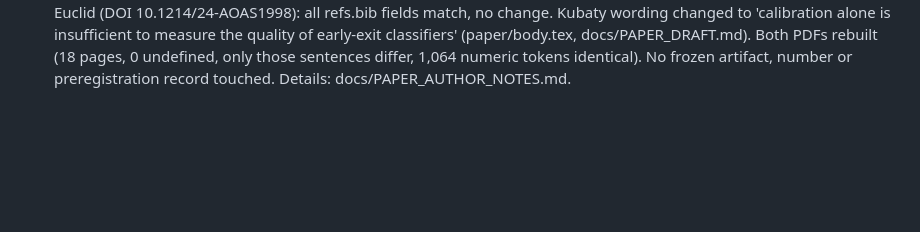
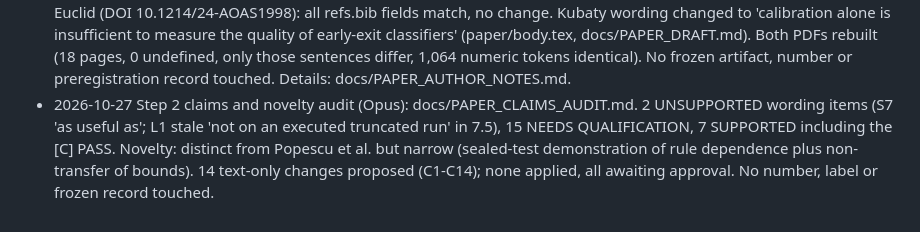
Before and after one commit to lonewolf15116/lookahead-halting, a Markdown page: docs/DECISIONS.md, the part around the change. Drawn GitHub-style; blank space fills up the shorter version.

Commit message:
Step 2: claims and novelty audit (proposals only, manuscript unchanged)
Co-Authored-By: Claude Opus 5.5 <noreply@anthropic.com>
Claude-Session: https://claude.ai/code/session_01CFrRc4jrdssVNpoU95iH2V

```diff
--- a/docs/DECISIONS.md
+++ b/docs/DECISIONS.md
@@ -355,3 +355,4 @@
 - 2026-10-27 D-t2 RUN: default 16/20 questions differ, deterministic 0/20 (enabled without error), so the evidence supports GPU nondeterminism as a cause. Section 3.6 cause sentence filled in. D-t P-2 stays FAIL. Title changed to the reviewer's proposal: 'When Does Adaptive Halting Win? Selection Rules Matter in Looped Language Models'.
 - 2026-10-27 Paper compiled to LaTeX (TMLR style) by a Sonnet agent: paper/main_preprint.pdf (named) and main_anon.pdf (anonymised), 18 pages, with a number-consistency check of Markdown against PDF (0 missing) and an anonymisation scan (nothing identifying). Draft AI-assistance statement for the author to edit. Internal draft note replaced by an evidence-label legend; 'X et al. (X et al.)' citations changed to \citet. Built here with a Times shim because lmodern is missing; rebuild locally for the real fonts.
 - 2026-10-27 Step 1 reference verification (reviewer-approved actions). Claim check against kubaty26a.pdf (arXiv 2508.21495 v3) and ltt_arxiv_v4.pdf: all cited claims supported. Bibliographic check against PMLR v306 and Project Euclid (DOI 10.1214/24-AOAS1998): all refs.bib fields match, no change. Kubaty wording changed to 'calibration alone is insufficient to measure the quality of early-exit classifiers' (paper/body.tex, docs/PAPER_DRAFT.md). Both PDFs rebuilt (18 pages, 0 undefined, only those sentences differ, 1,064 numeric tokens identical). No frozen artifact, number or preregistration record touched. Details: docs/PAPER_AUTHOR_NOTES.md.
+- 2026-10-27 Step 2 claims and novelty audit (Opus): docs/PAPER_CLAIMS_AUDIT.md. 2 UNSUPPORTED wording items (S7 'as useful as'; L1 stale 'not on an executed truncated run' in 7.5), 15 NEEDS QUALIFICATION, 7 SUPPORTED including the [C] PASS. Novelty: distinct from Popescu et al. but narrow (sealed-test demonstration of rule dependence plus non-transfer of bounds). 14 text-only changes proposed (C1-C14); none applied, all awaiting approval. No number, label or frozen record touched.
```
Also changed, not shown: docs/PAPER_CLAIMS_AUDIT.md (added, +270 -0 lines).
